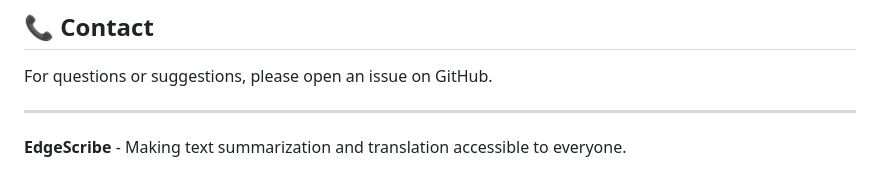
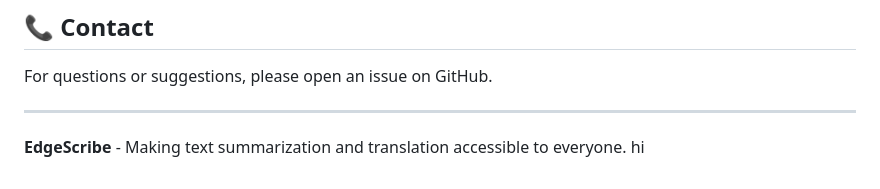
Before and after one commit to Spamziesagcan/EdgeScribe, a Markdown page: README.md, the part around the change. Drawn GitHub-style.

```diff
--- a/README.md
+++ b/README.md
@@ -138,3 +138,4 @@ For questions or suggestions, please open an issue on GitHub.
 ---
 
 **EdgeScribe** - Making text summarization and translation accessible to everyone.
+hi
```
